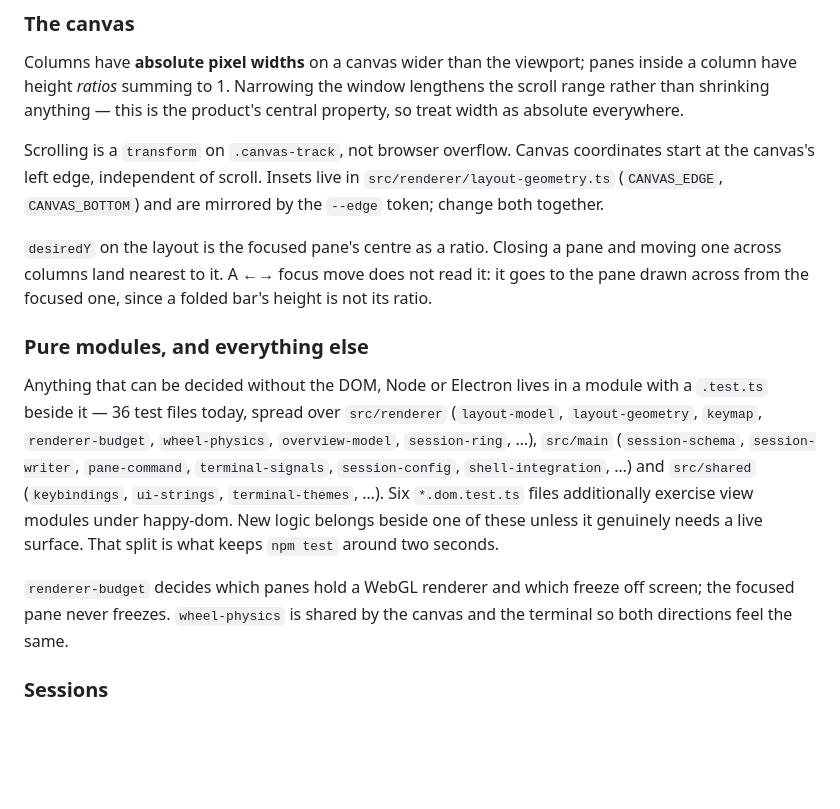
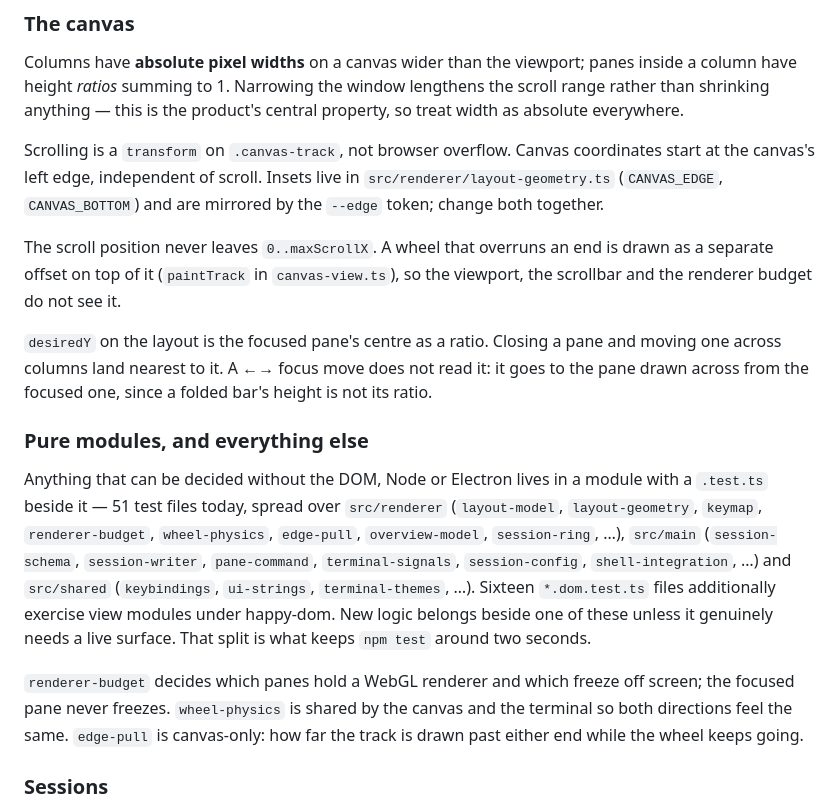
Before and after one commit to ba2slk/termspace, a Markdown page: CLAUDE.md, the part around the change. GitHub-like rendering; blank space fills up the shorter version.

Commit message:
docs: edge pull and current test counts in CLAUDE.md
Co-Authored-By: Claude Opus 5.5 <noreply@anthropic.com>

```diff
--- a/CLAUDE.md
+++ b/CLAUDE.md
@@ -64,6 +64,10 @@ start at the canvas's left edge, independent of scroll. Insets live in
 `src/renderer/layout-geometry.ts` (`CANVAS_EDGE`, `CANVAS_BOTTOM`) and are mirrored by the
 `--edge` token; change both together.
 
+The scroll position never leaves `0..maxScrollX`. A wheel that overruns an end is drawn as
+a separate offset on top of it (`paintTrack` in `canvas-view.ts`), so the viewport, the
+scrollbar and the renderer budget do not see it.
+
 `desiredY` on the layout is the focused pane's centre as a ratio. Closing a pane and
 moving one across columns land nearest to it. A ←→ focus move does not read it: it goes
 to the pane drawn across from the focused one, since a folded bar's height is not its
@@ -72,17 +76,18 @@ ratio.
 ### Pure modules, and everything else
 
 Anything that can be decided without the DOM, Node or Electron lives in a module with a
-`.test.ts` beside it — 36 test files today, spread over `src/renderer` (`layout-model`,
-`layout-geometry`, `keymap`, `renderer-budget`, `wheel-physics`, `overview-model`,
-`session-ring`, …), `src/main` (`session-schema`, `session-writer`, `pane-command`, `terminal-signals`,
+`.test.ts` beside it — 51 test files today, spread over `src/renderer` (`layout-model`,
+`layout-geometry`, `keymap`, `renderer-budget`, `wheel-physics`, `edge-pull`,
+`overview-model`, `session-ring`, …), `src/main` (`session-schema`, `session-writer`, `pane-command`, `terminal-signals`,
 `session-config`, `shell-integration`, …) and `src/shared` (`keybindings`, `ui-strings`,
-`terminal-themes`, …). Six `*.dom.test.ts` files additionally exercise view modules under
+`terminal-themes`, …). Sixteen `*.dom.test.ts` files additionally exercise view modules under
 happy-dom. New logic belongs beside one of these unless it genuinely needs a live surface.
 That split is what keeps `npm test` around two seconds.
 
 `renderer-budget` decides which panes hold a WebGL renderer and which freeze off screen;
 the focused pane never freezes. `wheel-physics` is shared by the canvas and the terminal so
-both directions feel the same.
+both directions feel the same. `edge-pull` is canvas-only: how far the track is drawn past
+either end while the wheel keeps going.
 
 ### Sessions
 
```
